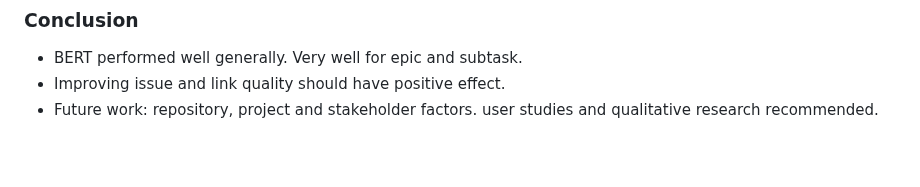
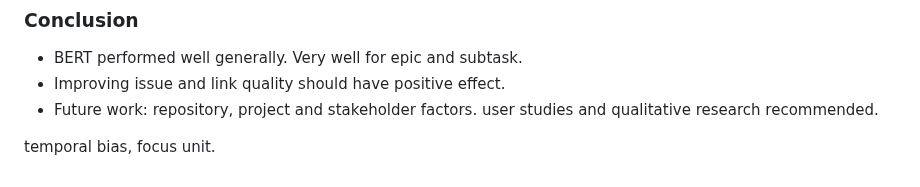
Before and after one commit to Leo-Lem/summer25, a Markdown page: EMSE/papers/6. Present.md, the part around the change. Drawn GitHub-style; blank space fills up the shorter version.

Commit message:
updated notes.

```diff
--- a/EMSE/papers/6. Present.md
+++ b/EMSE/papers/6. Present.md
@@ -50,3 +50,5 @@
 - BERT performed well generally. Very well for epic and subtask.
 - Improving issue and link quality should have positive effect.
 - Future work: repository, project and stakeholder factors. user studies and qualitative research recommended.
+
+temporal bias, focus unit.
```
